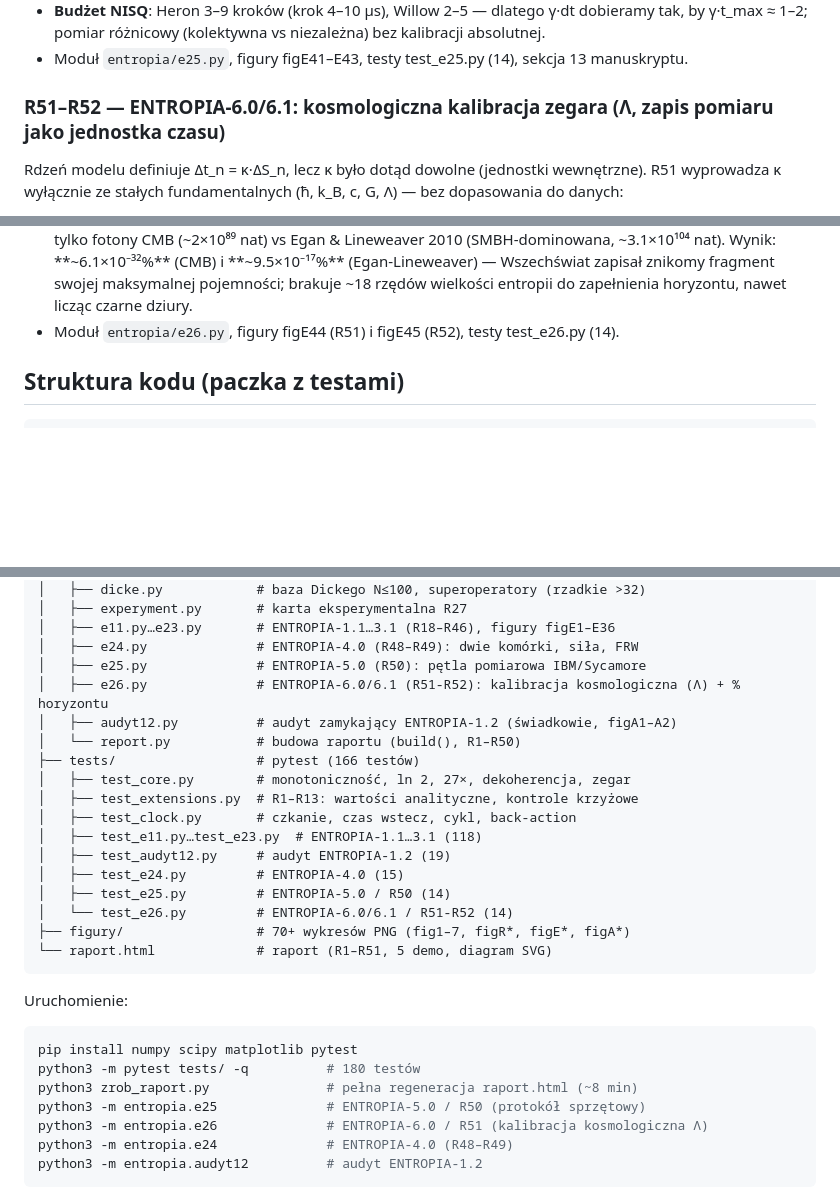
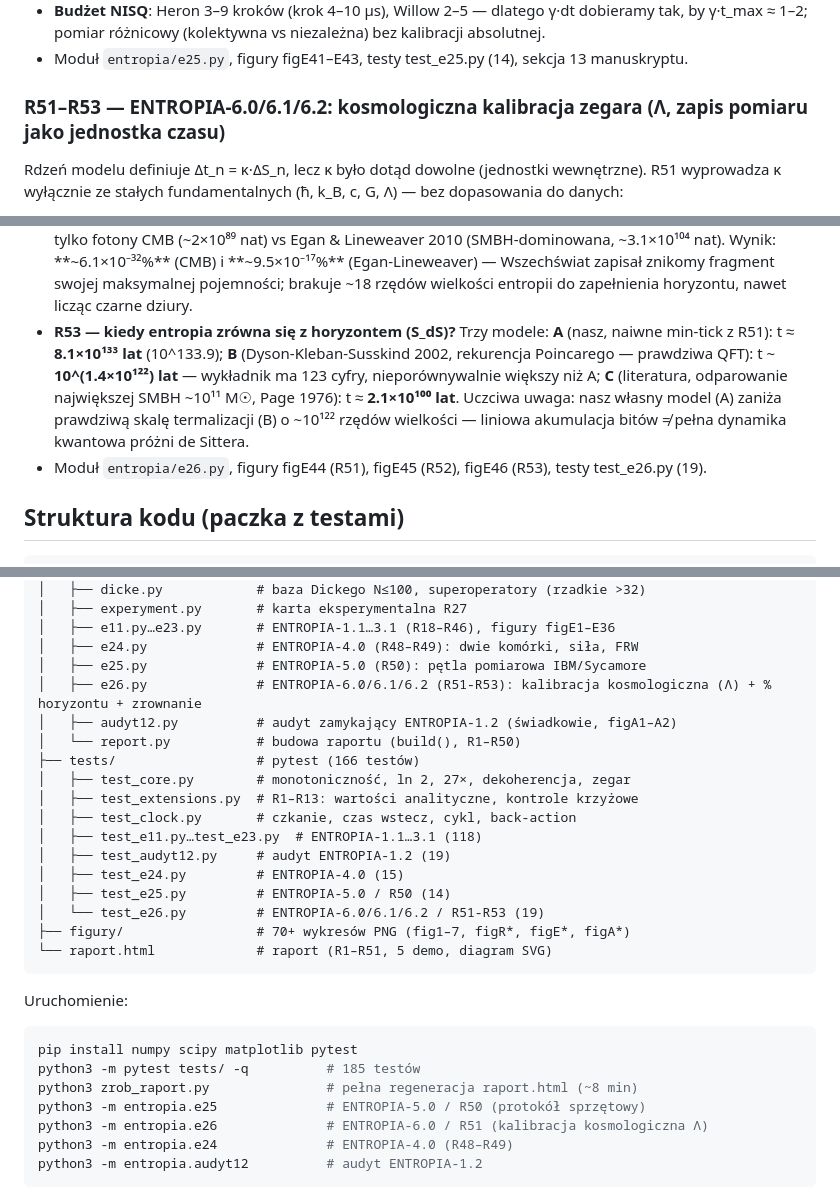
Before and after one commit to mickzaw-ctrl/entropia-model, a Markdown page: README.md, 3 parts joined by grey strips. GitHub-like rendering; blank space fills up the shorter version.

Commit message:
docs: R53 - kiedy entropia zrowna sie z horyzontem (3 modele) [2026-08-21T03:47:13Z]

````diff
--- a/README.md
+++ b/README.md
@@ -442,7 +442,7 @@ poprawiony):
 - Moduł `entropia/e25.py`, figury figE41–E43, testy test_e25.py (14),
   sekcja 13 manuskryptu.
 
-### R51–R52 — ENTROPIA-6.0/6.1: kosmologiczna kalibracja zegara (Λ, zapis pomiaru jako jednostka czasu)
+### R51–R53 — ENTROPIA-6.0/6.1/6.2: kosmologiczna kalibracja zegara (Λ, zapis pomiaru jako jednostka czasu)
 Rdzeń modelu definiuje Δt_n = κ·ΔS_n, lecz κ było dotąd dowolne (jednostki
 wewnętrzne). R51 wyprowadza κ wyłącznie ze stałych fundamentalnych (ħ, k_B,
 c, G, Λ) — bez dopasowania do danych:
@@ -469,8 +469,16 @@ c, G, Λ) — bez dopasowania do danych:
   **~9.5×10⁻¹⁷%** (Egan-Lineweaver) — Wszechświat zapisał znikomy fragment
   swojej maksymalnej pojemności; brakuje ~18 rzędów wielkości entropii do
   zapełnienia horyzontu, nawet licząc czarne dziury.
-- Moduł `entropia/e26.py`, figury figE44 (R51) i figE45 (R52), testy
-  test_e26.py (14).
+- **R53 — kiedy entropia zrówna się z horyzontem (S_dS)?** Trzy modele:
+  **A** (nasz, naiwne min-tick z R51): t ≈ **8.1×10¹³³ lat** (10^133.9);
+  **B** (Dyson-Kleban-Susskind 2002, rekurencja Poincarego — prawdziwa QFT):
+  t ~ **10^(1.4×10¹²²) lat** — wykładnik ma 123 cyfry, nieporównywalnie
+  większy niż A; **C** (literatura, odparowanie największej SMBH ~10¹¹ M☉,
+  Page 1976): t ≈ **2.1×10¹⁰⁰ lat**. Uczciwa uwaga: nasz własny model
+  (A) zaniża prawdziwą skalę termalizacji (B) o ~10¹²² rzędów wielkości —
+  liniowa akumulacja bitów ≠ pełna dynamika kwantowa próżni de Sittera.
+- Moduł `entropia/e26.py`, figury figE44 (R51), figE45 (R52), figE46 (R53), testy
+  test_e26.py (19).
 
 ## Struktura kodu (paczka z testami)
 
@@ -489,7 +497,7 @@ entropia/
 │   ├── e11.py…e23.py       # ENTROPIA-1.1…3.1 (R18–R46), figury figE1–E36
 │   ├── e24.py              # ENTROPIA-4.0 (R48–R49): dwie komórki, siła, FRW
 │   ├── e25.py              # ENTROPIA-5.0 (R50): pętla pomiarowa IBM/Sycamore
-│   ├── e26.py              # ENTROPIA-6.0/6.1 (R51-R52): kalibracja kosmologiczna (Λ) + % horyzontu
+│   ├── e26.py              # ENTROPIA-6.0/6.1/6.2 (R51-R53): kalibracja kosmologiczna (Λ) + % horyzontu + zrownanie
 │   ├── audyt12.py          # audyt zamykający ENTROPIA-1.2 (świadkowie, figA1–A2)
 │   └── report.py           # budowa raportu (build(), R1–R50)
 ├── tests/                  # pytest (166 testów)
@@ -500,7 +508,7 @@ entropia/
 │   ├── test_audyt12.py     # audyt ENTROPIA-1.2 (19)
 │   ├── test_e24.py         # ENTROPIA-4.0 (15)
 │   ├── test_e25.py         # ENTROPIA-5.0 / R50 (14)
-│   └── test_e26.py         # ENTROPIA-6.0/6.1 / R51-R52 (14)
+│   └── test_e26.py         # ENTROPIA-6.0/6.1/6.2 / R51-R53 (19)
 ├── figury/                 # 70+ wykresów PNG (fig1–7, figR*, figE*, figA*)
 └── raport.html             # raport (R1–R51, 5 demo, diagram SVG)
 ```
@@ -508,7 +516,7 @@ entropia/
 Uruchomienie:
 ```bash
 pip install numpy scipy matplotlib pytest
-python3 -m pytest tests/ -q          # 180 testów
+python3 -m pytest tests/ -q          # 185 testów
 python3 zrob_raport.py               # pełna regeneracja raport.html (~8 min)
 python3 -m entropia.e25              # ENTROPIA-5.0 / R50 (protokół sprzętowy)
 python3 -m entropia.e26              # ENTROPIA-6.0 / R51 (kalibracja kosmologiczna Λ)
````
